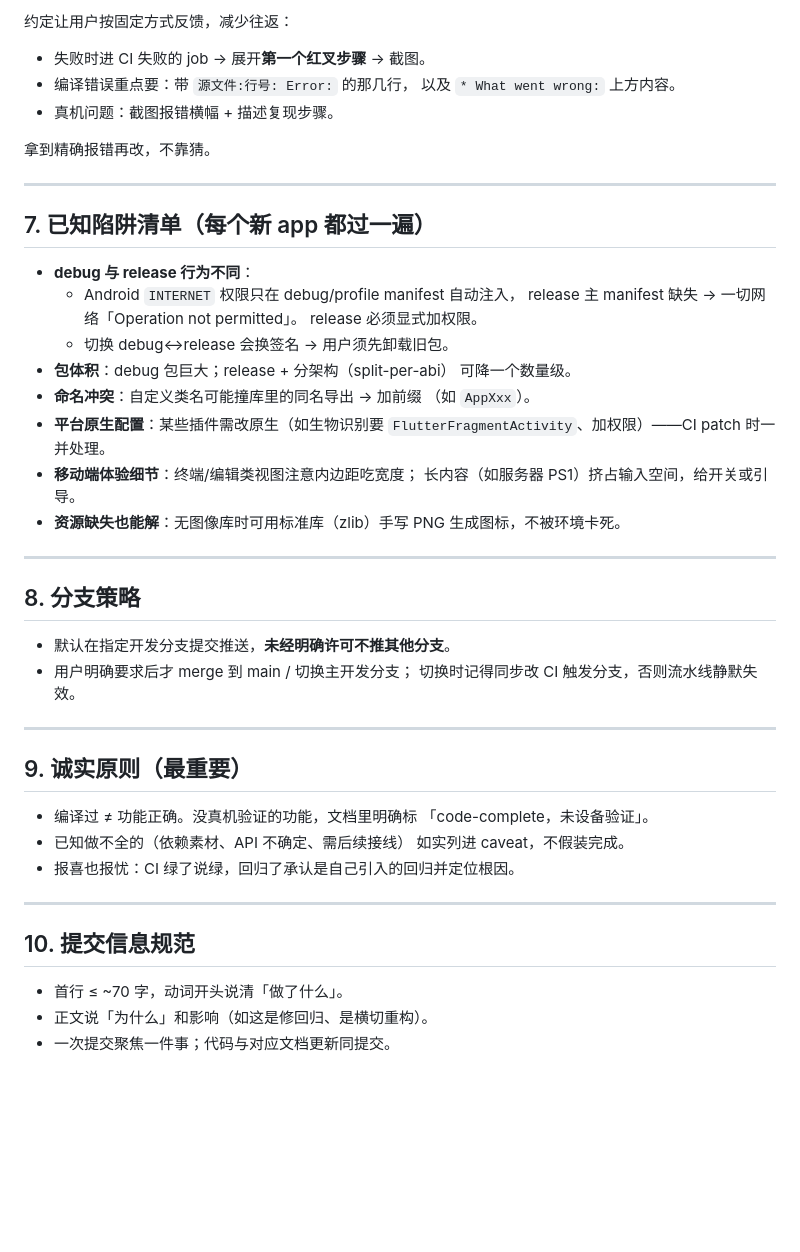
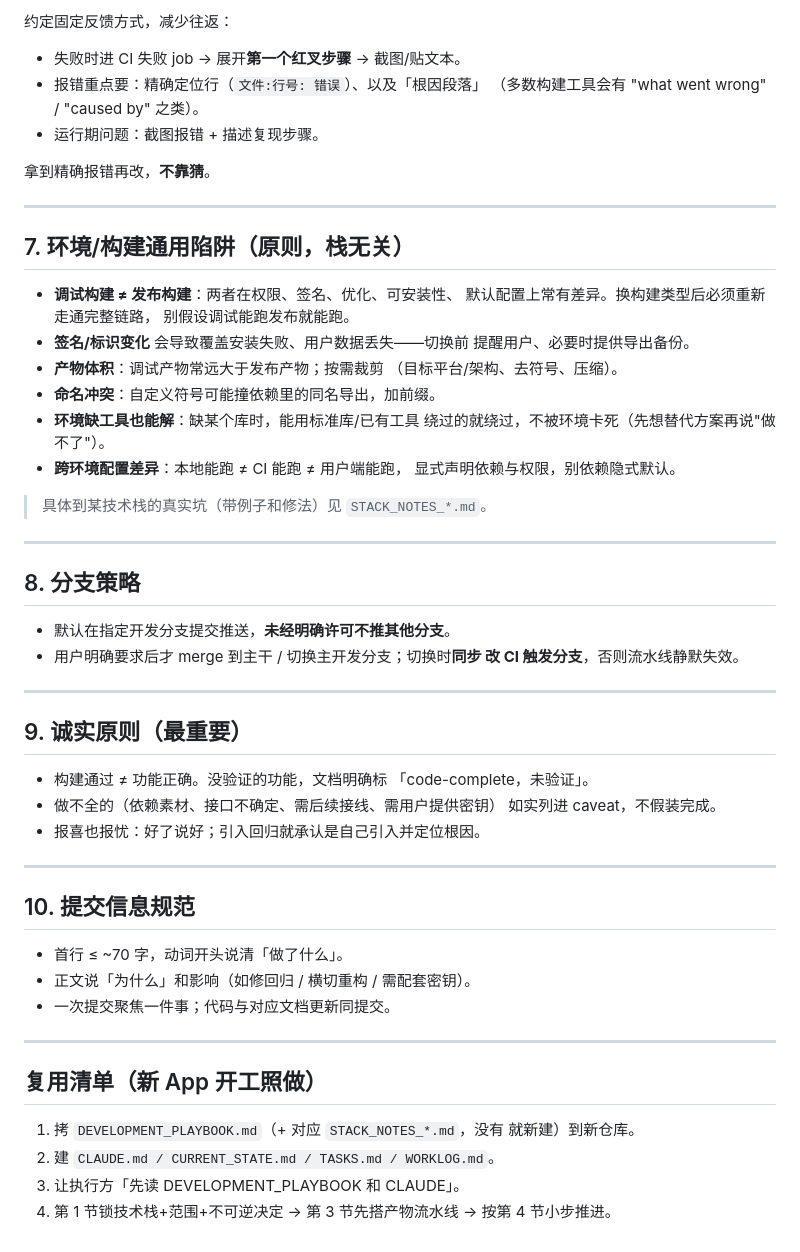
Before and after one commit to baidongli/miniTerminal, a Markdown page: DEVELOPMENT_PLAYBOOK.md, the part around one of its changes. Drawn GitHub-style; blank space fills up the shorter version.

```diff
--- a/DEVELOPMENT_PLAYBOOK.md
+++ b/DEVELOPMENT_PLAYBOOK.md
@@ -78,55 +91,65 @@
 
-约定让用户按固定方式反馈，减少往返：
+约定固定反馈方式，减少往返：
 
-- 失败时进 CI 失败的 job → 展开**第一个红叉步骤** → 截图。
-- 编译错误重点要：带 `源文件:行号: Error:` 的那几行，
-  以及 `* What went wrong:` 上方内容。
-- 真机问题：截图报错横幅 + 描述复现步骤。
+- 失败时进 CI 失败 job → 展开**第一个红叉步骤** → 截图/贴文本。
+- 报错重点要：精确定位行（`文件:行号: 错误`）、以及「根因段落」
+  （多数构建工具会有 "what went wrong" / "caused by" 之类）。
+- 运行期问题：截图报错 + 描述复现步骤。
 
-拿到精确报错再改，不靠猜。
+拿到精确报错再改，**不靠猜**。
 
 ---
 
-## 7. 已知陷阱清单（每个新 app 都过一遍）
+## 7. 环境/构建通用陷阱（原则，栈无关）
 
-- **debug 与 release 行为不同**：
-  - Android `INTERNET` 权限只在 debug/profile manifest 自动注入，
-    release 主 manifest 缺失 → 一切网络「Operation not permitted」。
-    release 必须显式加权限。
-  - 切换 debug↔release 会换签名 → 用户须先卸载旧包。
-- **包体积**：debug 包巨大；release + 分架构（split-per-abi）
-  可降一个数量级。
-- **命名冲突**：自定义类名可能撞库里的同名导出 → 加前缀
-  （如 `AppXxx`）。
-- **平台原生配置**：某些插件需改原生（如生物识别要
-  `FlutterFragmentActivity`、加权限）——CI patch 时一并处理。
-- **移动端体验细节**：终端/编辑类视图注意内边距吃宽度；
-  长内容（如服务器 PS1）挤占输入空间，给开关或引导。
-- **资源缺失也能解**：无图像库时可用标准库（zlib）手写
-  PNG 生成图标，不被环境卡死。
+- **调试构建 ≠ 发布构建**：两者在权限、签名、优化、可安装性、
+  默认配置上常有差异。换构建类型后必须重新走通完整链路，
+  别假设调试能跑发布就能跑。
+- **签名/标识变化** 会导致覆盖安装失败、用户数据丢失——切换前
+  提醒用户、必要时提供导出备份。
+- **产物体积**：调试产物常远大于发布产物；按需裁剪
+  （目标平台/架构、去符号、压缩）。
+- **命名冲突**：自定义符号可能撞依赖里的同名导出，加前缀。
+- **环境缺工具也能解**：缺某个库时，能用标准库/已有工具
+  绕过的就绕过，不被环境卡死（先想替代方案再说"做不了"）。
+- **跨环境配置差异**：本地能跑 ≠ CI 能跑 ≠ 用户端能跑，
+  显式声明依赖与权限，别依赖隐式默认。
+
+> 具体到某技术栈的真实坑（带例子和修法）见 `STACK_NOTES_*.md`。
 
 ---
 
 ## 8. 分支策略
 
 - 默认在指定开发分支提交推送，**未经明确许可不推其他分支**。
-- 用户明确要求后才 merge 到 main / 切换主开发分支；
-  切换时记得同步改 CI 触发分支，否则流水线静默失效。
+- 用户明确要求后才 merge 到主干 / 切换主开发分支；切换时**同步
+  改 CI 触发分支**，否则流水线静默失效。
 
 ---
 
 ## 9. 诚实原则（最重要）
 
-- 编译过 ≠ 功能正确。没真机验证的功能，文档里明确标
-  「code-complete，未设备验证」。
-- 已知做不全的（依赖素材、API 不确定、需后续接线）
+- 构建通过 ≠ 功能正确。没验证的功能，文档明确标
+  「code-complete，未验证」。
+- 做不全的（依赖素材、接口不确定、需后续接线、需用户提供密钥）
   如实列进 caveat，不假装完成。
-- 报喜也报忧：CI 绿了说绿，回归了承认是自己引入的回归并定位根因。
+- 报喜也报忧：好了说好；引入回归就承认是自己引入并定位根因。
 
 ---
 
 ## 10. 提交信息规范
 
 - 首行 ≤ ~70 字，动词开头说清「做了什么」。
-- 正文说「为什么」和影响（如这是修回归、是横切重构）。
+- 正文说「为什么」和影响（如修回归 / 横切重构 / 需配套密钥）。
 - 一次提交聚焦一件事；代码与对应文档更新同提交。
+
+---
+
+## 复用清单（新 App 开工照做）
+
+1. 拷 `DEVELOPMENT_PLAYBOOK.md`（+ 对应 `STACK_NOTES_*.md`，没有
+   就新建）到新仓库。
+2. 建 `CLAUDE.md / CURRENT_STATE.md / TASKS.md / WORKLOG.md`。
+3. 让执行方「先读 DEVELOPMENT_PLAYBOOK 和 CLAUDE」。
+4. 第 1 节锁技术栈+范围+不可逆决定 → 第 3 节先搭产物流水线 →
+   按第 4 节小步推进。
```
Also changed, not shown: other parts of DEVELOPMENT_PLAYBOOK.md (+46 -33 lines), STACK_NOTES_FLUTTER.md (added, +78 -0 lines).
